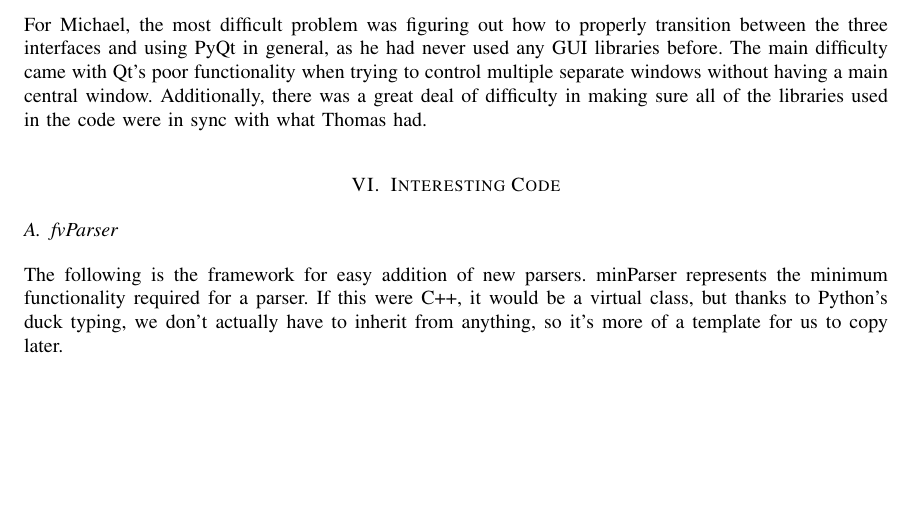
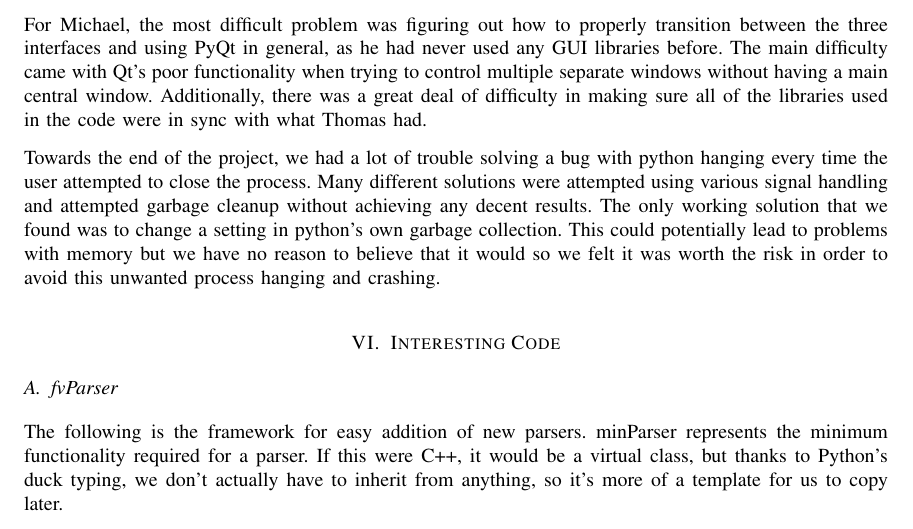
Before and after one commit to phelpsmi/MicrobialCommunityVisualation, a LaTeX paper (documentation/betaProgressReport/report.tex): part of page 7 of 21, cut so that both start at the same text, the shorter picture padded with empty space. Compiled offline with pdfLaTeX; a missing font is replaced by an installed copy or a similar font; a LaTeX package or settings file that is missing is left out.

Commit message:
added extra problem about the issue with python crashing and freezing when you try to close the program

```diff
--- a/documentation/betaProgressReport/report.tex
+++ b/documentation/betaProgressReport/report.tex
@@ -144,6 +144,9 @@ Additionally, the obj viewer widget proved challenging simply because the the er
 
 For Michael, the most difficult problem was figuring out how to properly transition between the three interfaces and using PyQt in general, as he had never used any GUI libraries before. The main difficulty came with Qt's poor functionality when trying to control multiple separate windows without having a main central window. Additionally, there was a great deal of difficulty in making sure all of the libraries used in the code were in sync with what Thomas had.
 
+Towards the end of the project, we had a lot of trouble solving a bug with python hanging every time the user attempted to close the process. Many different solutions were attempted using various signal handling and attempted garbage cleanup without achieving any decent results. The only working solution that we found was to change a setting in python's own garbage collection. This could potentially lead to problems with memory but we have no reason to believe that it would so we felt it was worth the risk in order to avoid this unwanted process hanging and crashing.
+
+
 \section{Interesting Code} \label{interestingCode}
 
 \subsection{fvParser}
```
